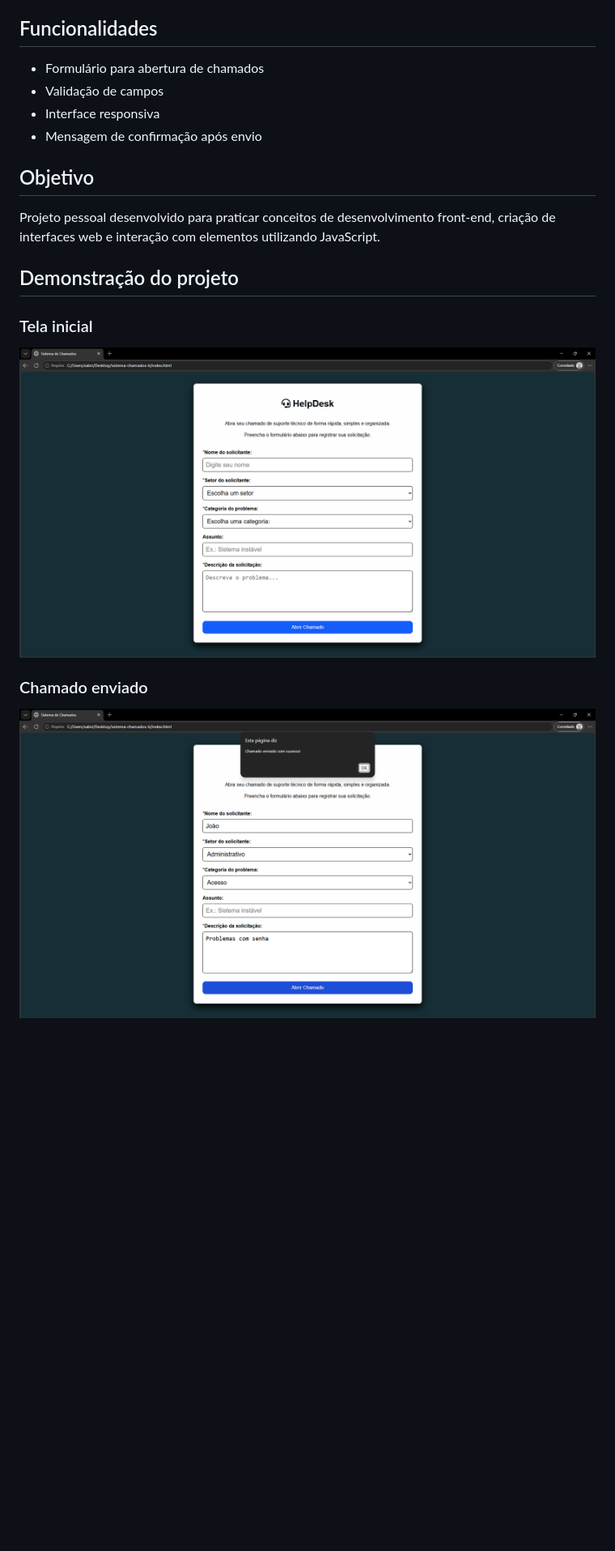
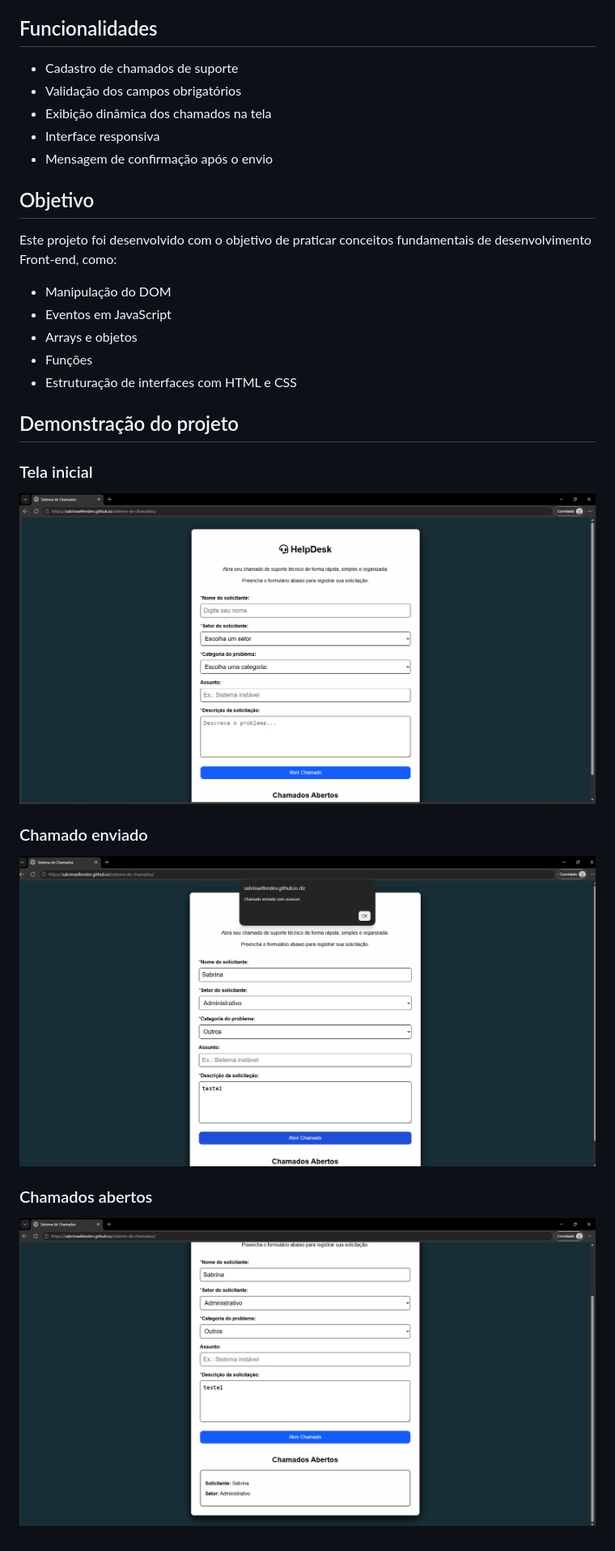
Before and after one commit to Sabrinaellendev/sistema-de-chamados, a Markdown page: README.md, the part around the change printed below. Shown: that part at 81% size. Drawn GitHub-style; pictures changed too: img/i1.png (added), img/i3f.png (added), img/tela 2.png (deleted); blank space fills up the shorter version.

Commit message:
melhoria na documentação do projeto

```diff
--- a/README.md
+++ b/README.md
@@ -16,21 +16,32 @@ https://sabrinaellendev.github.io/sistema-de-chamados/
 
 ## Funcionalidades
 
-- Formulário para abertura de chamados
-- Validação de campos
+- Cadastro de chamados de suporte
+- Validação dos campos obrigatórios
+- Exibição dinâmica dos chamados na tela
 - Interface responsiva
-- Mensagem de confirmação após envio
+- Mensagem de confirmação após o envio
 
 ## Objetivo
 
-Projeto pessoal desenvolvido para praticar conceitos de desenvolvimento front-end, criação de interfaces web e interação com elementos utilizando JavaScript.
+Este projeto foi desenvolvido com o objetivo de praticar conceitos fundamentais de desenvolvimento Front-end, como:
+
+- Manipulação do DOM
+- Eventos em JavaScript
+- Arrays e objetos
+- Funções
+- Estruturação de interfaces com HTML e CSS
 
 ## Demonstração do projeto
 
 ### Tela inicial
 
-![Tela inicial do sistema](img/tela%20inicial.png)
+![Tela inicial do sistema](img/i1.png)
 
 ### Chamado enviado
 
-![Mensagem de confirmação](img/tela%202.png)
+![Mensagem de confirmação](img/testconfirm.png)
+
+### Chamados abertos
+
+![Chamados abertos](img/i3f.png)
```
Also changed, not shown: other parts of README.md (+1 -1 lines), 1 other file.
